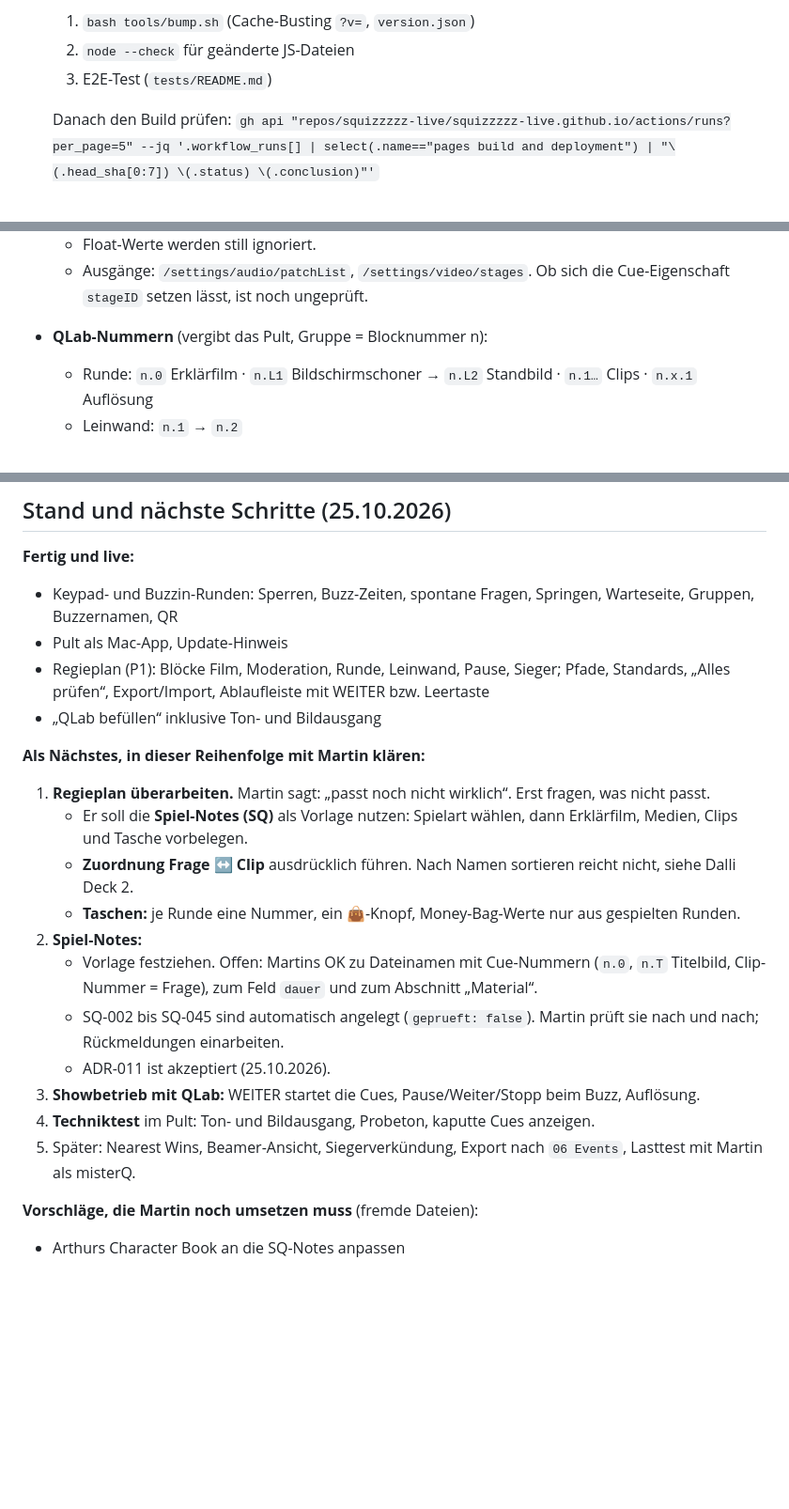
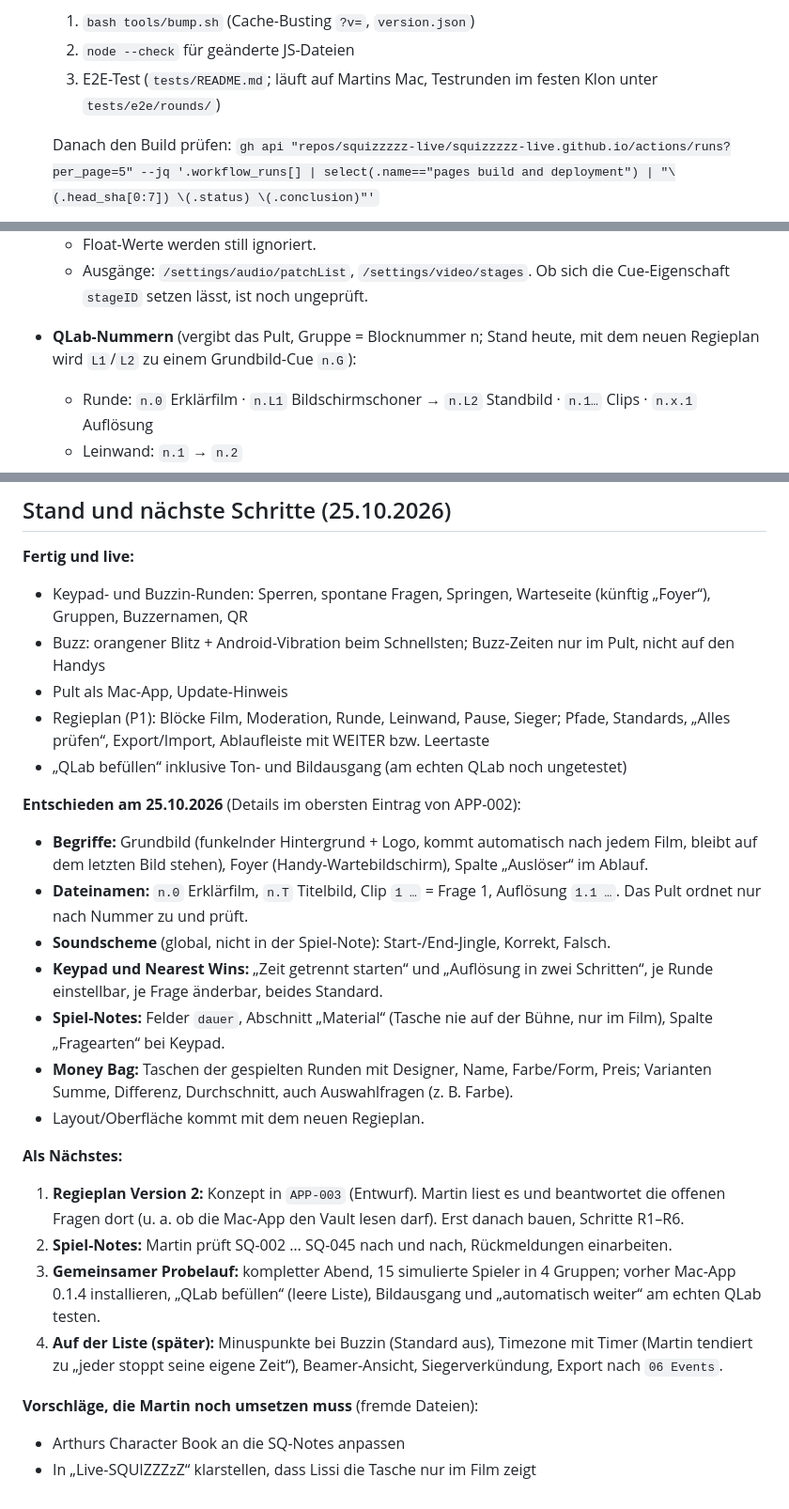
Before and after one commit to squizzzzz-live/squizzzzz-live.github.io, a Markdown page: CLAUDE.md, 3 parts joined by grey strips. Shown at 94% size. Drawn GitHub-style; blank space fills up the shorter version.

Commit message:
CLAUDE.md: Stand 25.10.2026 – Entscheidungen (Grundbild, Foyer, Dateinamen, Soundscheme, Keypad-Einstellungen), nächste Schritte mit Regieplan v2
Co-Authored-By: Claude Opus 5.5 <noreply@anthropic.com>

```diff
--- a/CLAUDE.md
+++ b/CLAUDE.md
@@ -59,7 +59,7 @@ Alles steht im **Vault** (seit 25.10.2026, nichts mehr in `05 App/00 Projekt`):
 - **Vor jedem Push:**
   1. `bash tools/bump.sh` (Cache-Busting `?v=`, `version.json`)
   2. `node --check` für geänderte JS-Dateien
-  3. E2E-Test (`tests/README.md`)
+  3. E2E-Test (`tests/README.md`; läuft auf Martins Mac, Testrunden im festen Klon unter `tests/e2e/rounds/`)
 
   Danach den Build prüfen: `gh api "repos/squizzzzz-live/squizzzzz-live.github.io/actions/runs?per_page=5" --jq '.workflow_runs[] | select(.name=="pages build and deployment") | "\(.head_sha[0:7]) \(.status) \(.conclusion)"'`
 - **Arbeitsordner auf Martins Mac:** `~/Desktop/SQUIZZZzZ/05 App/30 App-Repo` (Git-Klon, eingerichtet mit GitHub Desktop, Konto SQUIZZZzZMartin). Die frühere „30 App-Kopie“ liegt im Archiv und wird nicht mehr gepflegt. Vor der Arbeit `git pull`.
@@ -74,7 +74,7 @@ Alles steht im **Vault** (seit 25.10.2026, nichts mehr in `05 App/00 Projekt`):
   - Bei unbekannter Cue-Nummer kommt keine Antwort.
   - Float-Werte werden still ignoriert.
   - Ausgänge: `/settings/audio/patchList`, `/settings/video/stages`. Ob sich die Cue-Eigenschaft `stageID` setzen lässt, ist noch ungeprüft.
-- **QLab-Nummern** (vergibt das Pult, Gruppe = Blocknummer n):
+- **QLab-Nummern** (vergibt das Pult, Gruppe = Blocknummer n; Stand heute, mit dem neuen Regieplan wird `L1`/`L2` zu einem Grundbild-Cue `n.G`):
   - Runde: `n.0` Erklärfilm · `n.L1` Bildschirmschoner → `n.L2` Standbild · `n.1…` Clips · `n.x.1` Auflösung
   - Leinwand: `n.1` → `n.2`
   - Pause: `n.1` → `n.2` → `n.3`
@@ -83,23 +83,27 @@ Alles steht im **Vault** (seit 25.10.2026, nichts mehr in `05 App/00 Projekt`):
 
 ## Stand und nächste Schritte (25.10.2026)
 **Fertig und live:**
-- Keypad- und Buzzin-Runden: Sperren, Buzz-Zeiten, spontane Fragen, Springen, Warteseite, Gruppen, Buzzernamen, QR
+- Keypad- und Buzzin-Runden: Sperren, spontane Fragen, Springen, Warteseite (künftig „Foyer“), Gruppen, Buzzernamen, QR
+- Buzz: orangener Blitz + Android-Vibration beim Schnellsten; Buzz-Zeiten nur im Pult, nicht auf den Handys
 - Pult als Mac-App, Update-Hinweis
 - Regieplan (P1): Blöcke Film, Moderation, Runde, Leinwand, Pause, Sieger; Pfade, Standards, „Alles prüfen“, Export/Import, Ablaufleiste mit WEITER bzw. Leertaste
-- „QLab befüllen“ inklusive Ton- und Bildausgang
+- „QLab befüllen“ inklusive Ton- und Bildausgang (am echten QLab noch ungetestet)
 
-**Als Nächstes, in dieser Reihenfolge mit Martin klären:**
-1. **Regieplan überarbeiten.** Martin sagt: „passt noch nicht wirklich“. Erst fragen, was nicht passt.
-   - Er soll die **Spiel-Notes (SQ)** als Vorlage nutzen: Spielart wählen, dann Erklärfilm, Medien, Clips und Tasche vorbelegen.
-   - **Zuordnung Frage ↔ Clip** ausdrücklich führen. Nach Namen sortieren reicht nicht, siehe Dalli Deck 2.
-   - **Taschen:** je Runde eine Nummer, ein 👜-Knopf, Money-Bag-Werte nur aus gespielten Runden.
-2. **Spiel-Notes:**
-   - Vorlage festziehen. Offen: Martins OK zu Dateinamen mit Cue-Nummern (`n.0`, `n.T` Titelbild, Clip-Nummer = Frage), zum Feld `dauer` und zum Abschnitt „Material“.
-   - SQ-002 bis SQ-045 sind automatisch angelegt (`geprueft: false`). Martin prüft sie nach und nach; Rückmeldungen einarbeiten.
-   - ADR-011 ist akzeptiert (25.10.2026).
-3. **Showbetrieb mit QLab:** WEITER startet die Cues, Pause/Weiter/Stopp beim Buzz, Auflösung.
-4. **Techniktest** im Pult: Ton- und Bildausgang, Probeton, kaputte Cues anzeigen.
-5. Später: Nearest Wins, Beamer-Ansicht, Siegerverkündung, Export nach `06 Events`, Lasttest mit Martin als misterQ.
+**Entschieden am 25.10.2026** (Details im obersten Eintrag von APP-002):
+- **Begriffe:** Grundbild (funkelnder Hintergrund + Logo, kommt automatisch nach jedem Film, bleibt auf dem letzten Bild stehen), Foyer (Handy-Wartebildschirm), Spalte „Auslöser“ im Ablauf.
+- **Dateinamen:** `n.0` Erklärfilm, `n.T` Titelbild, Clip `1 …` = Frage 1, Auflösung `1.1 …`. Das Pult ordnet nur nach Nummer zu und prüft.
+- **Soundscheme** (global, nicht in der Spiel-Note): Start-/End-Jingle, Korrekt, Falsch.
+- **Keypad und Nearest Wins:** „Zeit getrennt starten“ und „Auflösung in zwei Schritten“, je Runde einstellbar, je Frage änderbar, beides Standard.
+- **Spiel-Notes:** Felder `dauer`, Abschnitt „Material“ (Tasche nie auf der Bühne, nur im Film), Spalte „Fragearten“ bei Keypad.
+- **Money Bag:** Taschen der gespielten Runden mit Designer, Name, Farbe/Form, Preis; Varianten Summe, Differenz, Durchschnitt, auch Auswahlfragen (z. B. Farbe).
+- Layout/Oberfläche kommt mit dem neuen Regieplan.
+
+**Als Nächstes:**
+1. **Regieplan Version 2:** Konzept in `APP-003` (Entwurf). Martin liest es und beantwortet die offenen Fragen dort (u. a. ob die Mac-App den Vault lesen darf). Erst danach bauen, Schritte R1–R6.
+2. **Spiel-Notes:** Martin prüft SQ-002 … SQ-045 nach und nach, Rückmeldungen einarbeiten.
+3. **Gemeinsamer Probelauf:** kompletter Abend, 15 simulierte Spieler in 4 Gruppen; vorher Mac-App 0.1.4 installieren, „QLab befüllen“ (leere Liste), Bildausgang und „automatisch weiter“ am echten QLab testen.
+4. **Auf der Liste (später):** Minuspunkte bei Buzzin (Standard aus), Timezone mit Timer (Martin tendiert zu „jeder stoppt seine eigene Zeit“), Beamer-Ansicht, Siegerverkündung, Export nach `06 Events`.
 
 **Vorschläge, die Martin noch umsetzen muss** (fremde Dateien):
 - Arthurs Character Book an die SQ-Notes anpassen
+- In „Live-SQUIZZZzZ“ klarstellen, dass Lissi die Tasche nur im Film zeigt
```
